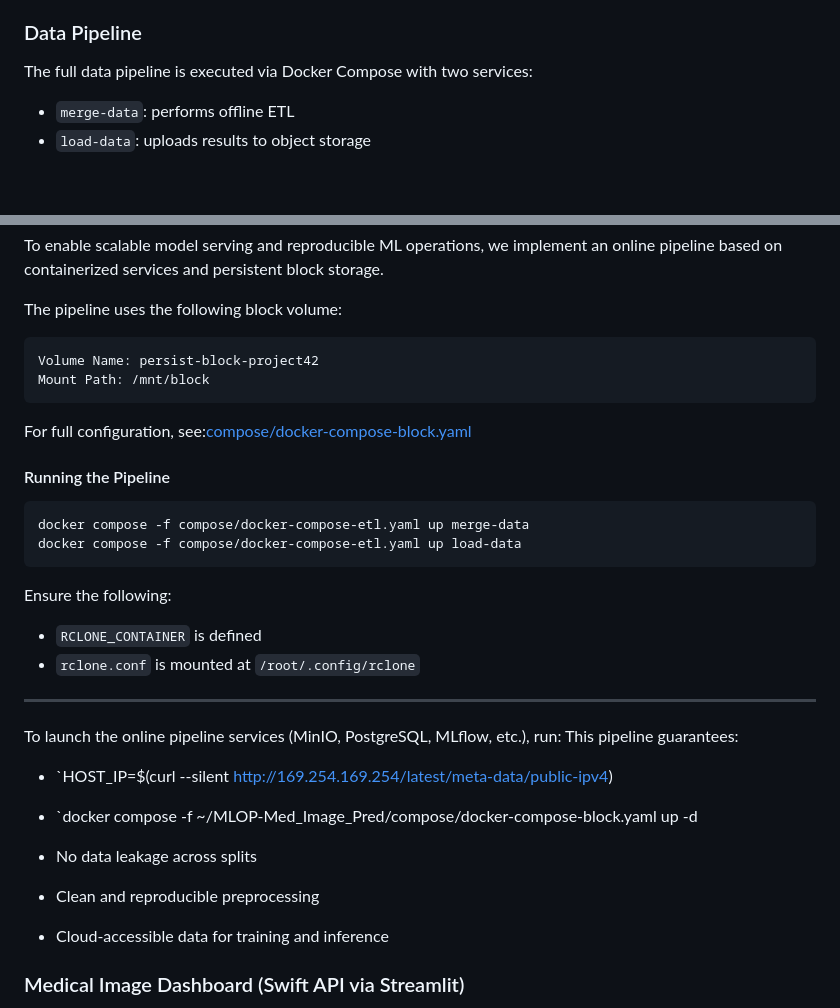
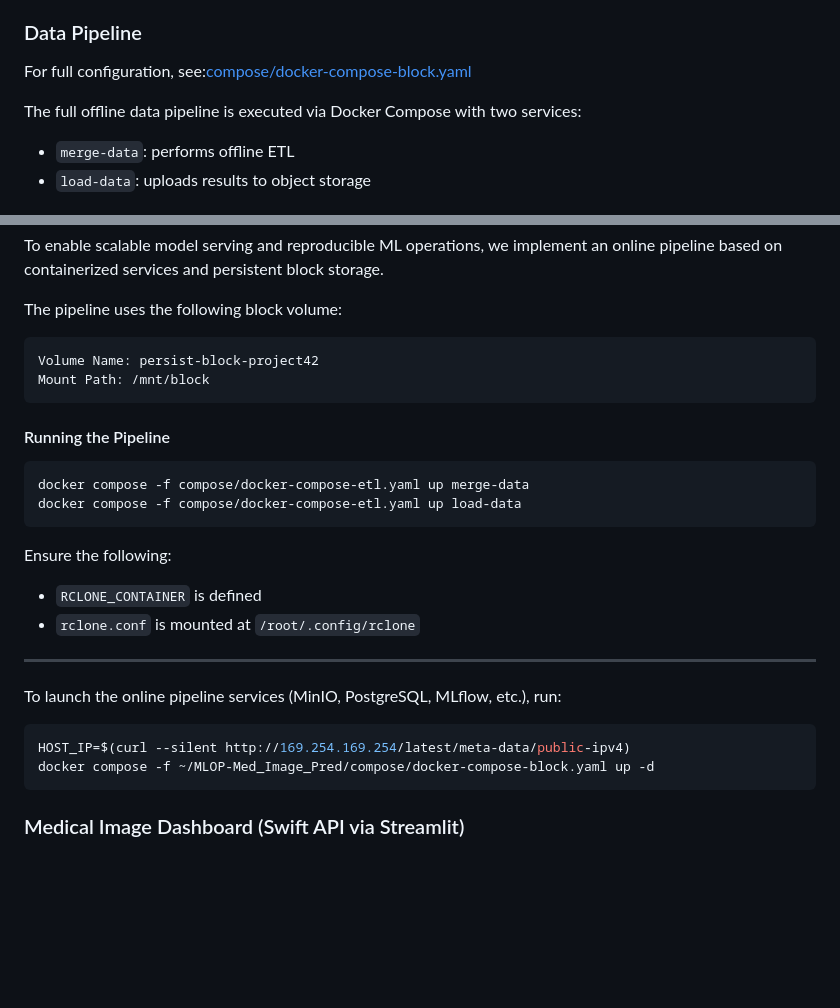
Before and after one commit to ZBW-P/MLOP-Med_Image_Pred, a Markdown page: README.md, 2 parts joined by grey strips. Rendered like a GitHub page; blank space fills up the shorter version.

````diff
--- a/README.md
+++ b/README.md
@@ -159,7 +159,9 @@ For dataset sources and class mappings, refer to the [Summary of Outside Materia
 
 ### Data Pipeline
 
-The full data pipeline is executed via Docker Compose with two services:
+For full configuration, see:[compose/docker-compose-block.yaml](compose/docker-compose-block.yaml)
+
+The full offline data pipeline is executed via Docker Compose with two services:
 
 - `merge-data`: performs offline ETL
 - `load-data`: uploads results to object storage
@@ -194,8 +196,6 @@ The pipeline uses the following block volume:
     Volume Name: persist-block-project42
     Mount Path: /mnt/block
 
-For full configuration, see:[compose/docker-compose-block.yaml](compose/docker-compose-block.yaml)
-
 #### Running the Pipeline
 
 ```bash
@@ -209,15 +209,10 @@ Ensure the following:
 
 ---
 To launch the online pipeline services (MinIO, PostgreSQL, MLflow, etc.), run:
-This pipeline guarantees:
-- `HOST_IP=$(curl --silent http://169.254.169.254/latest/meta-data/public-ipv4)
-- `docker compose -f ~/MLOP-Med_Image_Pred/compose/docker-compose-block.yaml up -d
-
-- No data leakage across splits
-- Clean and reproducible preprocessing
-- Cloud-accessible data for training and inference
-
-
+```bash
+HOST_IP=$(curl --silent http://169.254.169.254/latest/meta-data/public-ipv4)
+docker compose -f ~/MLOP-Med_Image_Pred/compose/docker-compose-block.yaml up -d
+```
 
 ### Medical Image Dashboard (Swift API via Streamlit)
 This is a lightweight Streamlit dashboard for visualizing medical image datasets stored in OpenStack Swift object storage.
````
